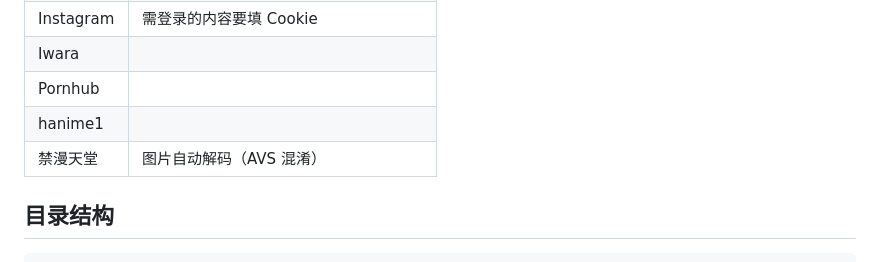
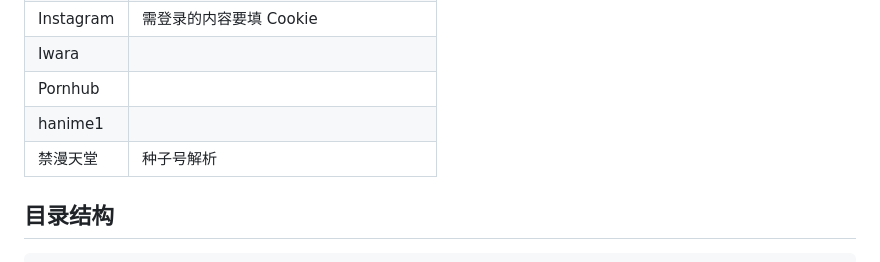
Before and after one commit to LOKOP10/downloader, a Markdown page: README.md, the part around the change. GitHub-like rendering.

Commit message:
jm表述修改

```diff
--- a/README.md
+++ b/README.md
@@ -16,7 +16,7 @@
 | Iwara | |
 | Pornhub | |
 | hanime1 | |
-| 禁漫天堂 | 图片自动解码（AVS 混淆） |
+| 禁漫天堂 | 种子号解析 |
 
 ## 目录结构
 
```
